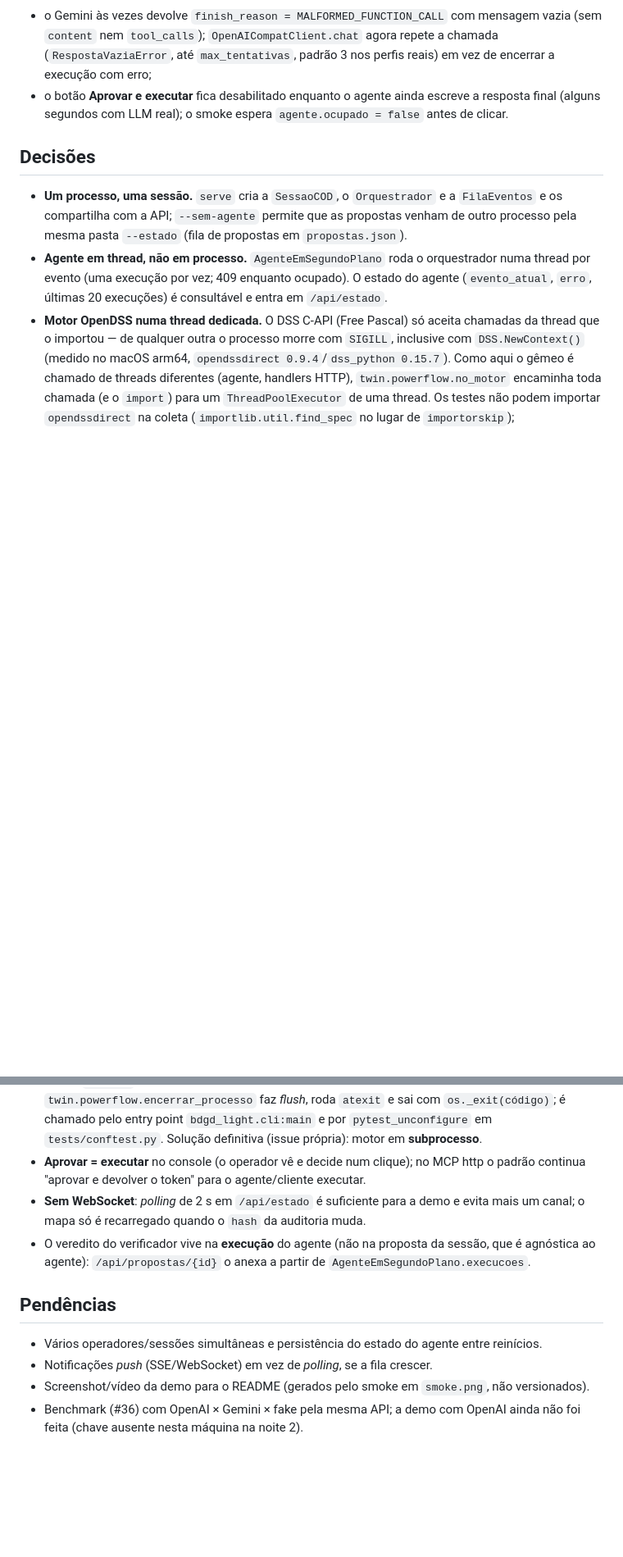
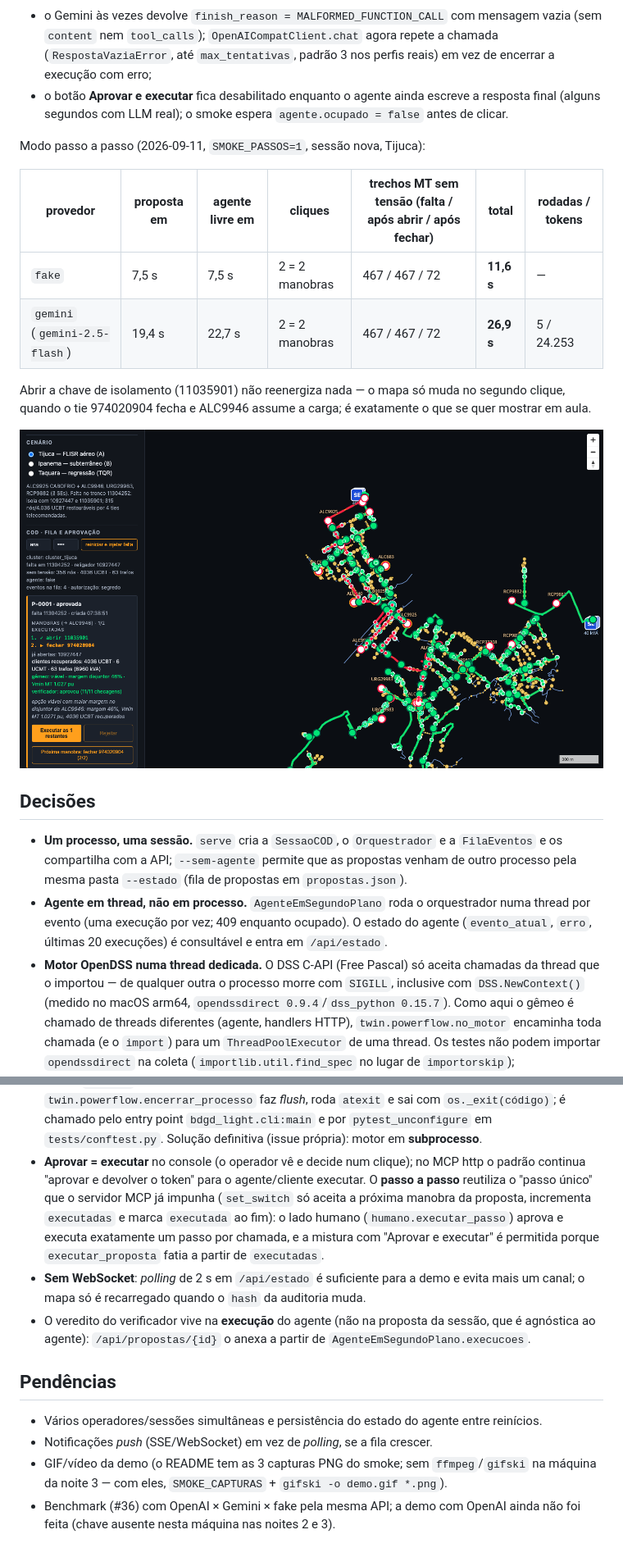
Before and after one commit to ViniciusAguiar15/bdgd-light, a Markdown page: docs/console.md, 2 parts joined by grey strips. Shown at 82% size. GitHub-like rendering; pictures changed too: docs/img/2b-passo.png (added); blank space fills up the shorter version.

```diff
--- a/docs/console.md
+++ b/docs/console.md
@@ -117,6 +130,18 @@ URG29983). Dois cuidados que saíram dessa rodada:
 - o botão **Aprovar e executar** fica desabilitado enquanto o agente ainda escreve a resposta final
   (alguns segundos com LLM real); o smoke espera `agente.ocupado = false` antes de clicar.
 
+Modo passo a passo (2026-09-11, `SMOKE_PASSOS=1`, sessão nova, Tijuca):
+
+| provedor | proposta em | agente livre em | cliques | trechos MT sem tensão (falta / após abrir / após fechar) | total | rodadas / tokens |
+|---|---|---|---|---|---|---|
+| `fake` | 7,5 s | 7,5 s | 2 = 2 manobras | 467 / 467 / 72 | **11,6 s** | — |
+| `gemini` (`gemini-2.5-flash`) | 19,4 s | 22,7 s | 2 = 2 manobras | 467 / 467 / 72 | **26,9 s** | 5 / 24.253 |
+
+Abrir a chave de isolamento (11035901) não reenergiza nada — o mapa só muda no segundo clique, quando
+o tie 974020904 fecha e ALC9946 assume a carga; é exatamente o que se quer mostrar em aula.
+
+![modo passo a passo: 1/2 executadas, ✓ abrir 11035901, ▶ fechar 974020904](img/2b-passo.png)
+
 ## Decisões
 
 - **Um processo, uma sessão.** `serve` cria a `SessaoCOD`, o `Orquestrador` e a `FilaEventos` e os
@@ -141,7 +166,11 @@ URG29983). Dois cuidados que saíram dessa rodada:
   chamado pelo entry point `bdgd_light.cli:main` e por `pytest_unconfigure` em `tests/conftest.py`.
   Solução definitiva (issue própria): motor em **subprocesso**.
 - **Aprovar = executar** no console (o operador vê e decide num clique); no MCP http o padrão
-  continua "aprovar e devolver o token" para o agente/cliente executar.
+  continua "aprovar e devolver o token" para o agente/cliente executar. O **passo a passo** reutiliza
+  o "passo único" que o servidor MCP já impunha (`set_switch` só aceita a próxima manobra da
+  proposta, incrementa `executadas` e marca `executada` ao fim): o lado humano
+  (`humano.executar_passo`) aprova e executa exatamente um passo por chamada, e a mistura com
+  "Aprovar e executar" é permitida porque `executar_proposta` fatia a partir de `executadas`.
 - **Sem WebSocket**: *polling* de 2 s em `/api/estado` é suficiente para a demo e evita mais um
   canal; o mapa só é recarregado quando o `hash` da auditoria muda.
 - O veredito do verificador vive na **execução** do agente (não na proposta da sessão, que é
@@ -151,6 +180,7 @@ URG29983). Dois cuidados que saíram dessa rodada:
 
 - Vários operadores/sessões simultâneas e persistência do estado do agente entre reinícios.
 - Notificações *push* (SSE/WebSocket) em vez de *polling*, se a fila crescer.
-- Screenshot/vídeo da demo para o README (gerados pelo smoke em `smoke.png`, não versionados).
+- GIF/vídeo da demo (o README tem as 3 capturas PNG do smoke; sem `ffmpeg`/`gifski` na máquina da
+  noite 3 — com eles, `SMOKE_CAPTURAS` + `gifski -o demo.gif *.png`).
 - Benchmark (#36) com OpenAI × Gemini × fake pela mesma API; a demo com OpenAI ainda não foi feita
-  (chave ausente nesta máquina na noite 2).
+  (chave ausente nesta máquina nas noites 2 e 3).
```
Also changed, not shown: other parts of docs/console.md (+17 -4 lines), README.md (+20 -3 lines), console/README.md (+6 -0 lines), docs/demo-roteiro.md (added, +250 -0 lines), docs/review/NOITE-3.md (added, +88 -0 lines), docs/img/1-evento.png (added), docs/img/2-proposta.png (added), docs/img/3-executada.png (added), 7 other files.
